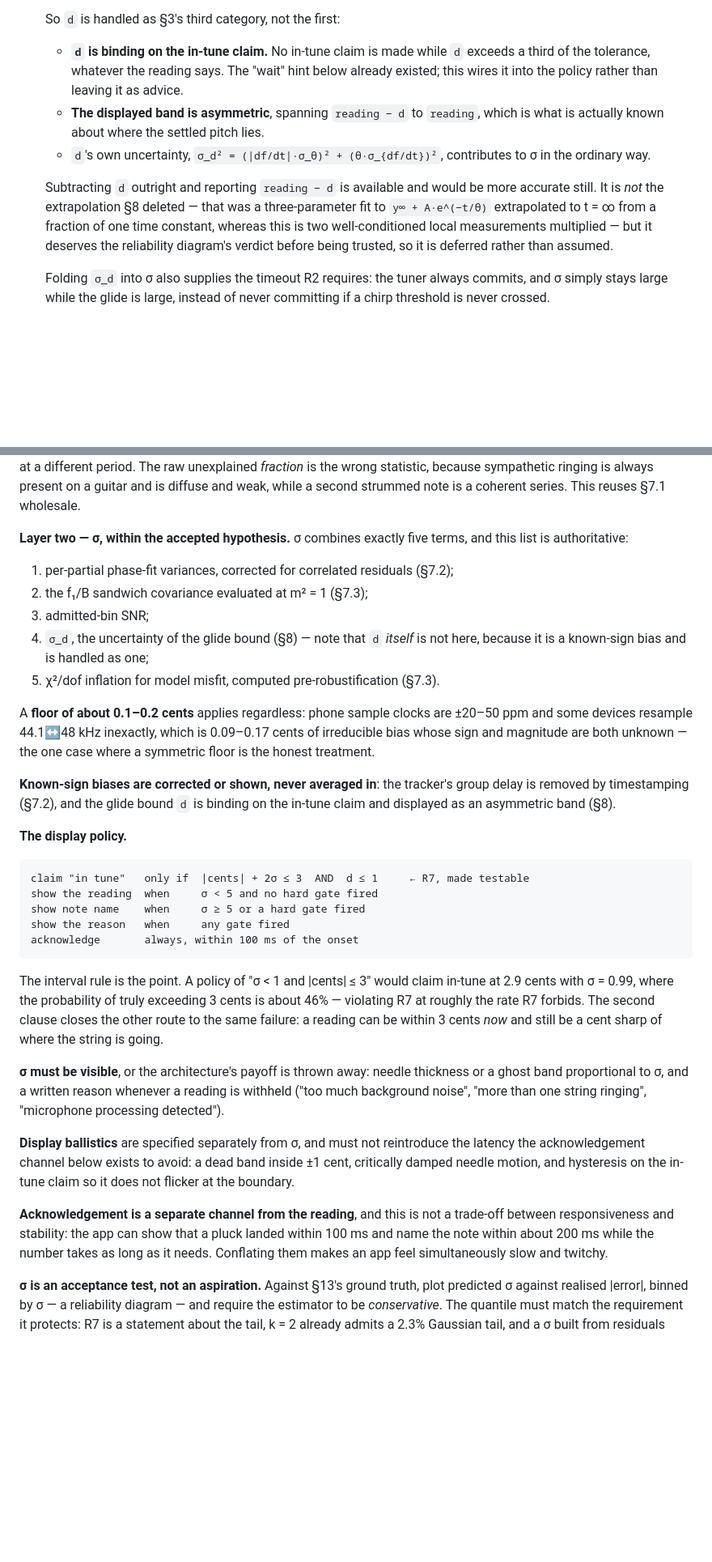
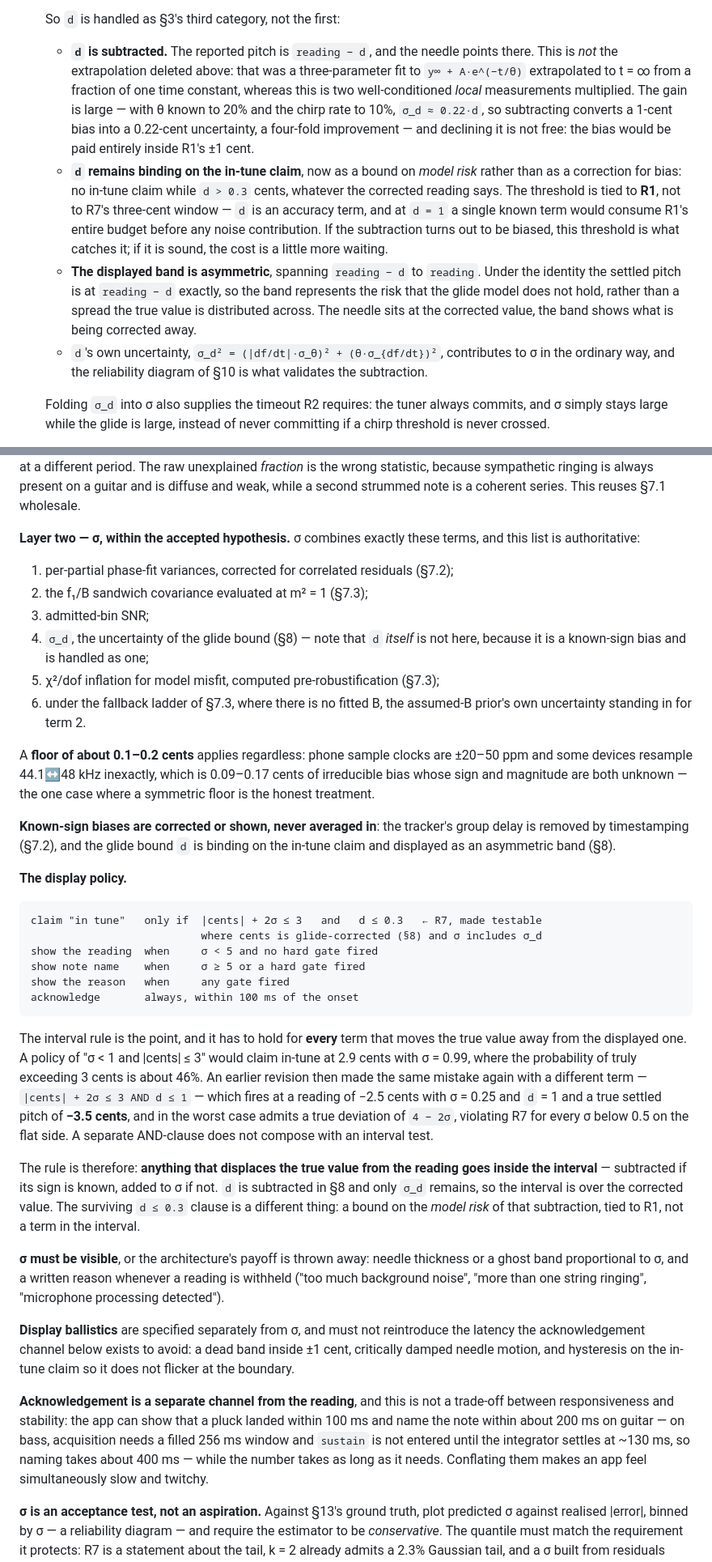
Before and after one commit to RussT17/tunedup, a Markdown page: DESIGN.md, 2 parts joined by grey strips. Shown at 81% size. Drawn GitHub-style; blank space fills up the shorter version.

````diff
--- a/DESIGN.md
+++ b/DESIGN.md
@@ -692,21 +714,30 @@ So bound the displacement, not the rate:
 
   So `d` is handled as §3's third category, not the first:
 
-  - **`d` is binding on the in-tune claim.** No in-tune claim is made while `d`
-    exceeds a third of the tolerance, whatever the reading says. The "wait" hint
-    below already existed; this wires it into the policy rather than leaving it
-    as advice.
-  - **The displayed band is asymmetric**, spanning `reading − d` to `reading`,
-    which is what is actually known about where the settled pitch lies.
+  - **`d` is subtracted.** The reported pitch is `reading − d`, and the needle
+    points there. This is *not* the extrapolation deleted above: that was a
+    three-parameter fit to `y∞ + A·e^(−t/θ)` extrapolated to t = ∞ from a
+    fraction of one time constant, whereas this is two well-conditioned *local*
+    measurements multiplied. The gain is large — with θ known to 20% and the
+    chirp rate to 10%, `σ_d ≈ 0.22·d`, so subtracting converts a 1-cent bias
+    into a 0.22-cent uncertainty, a four-fold improvement — and declining it is
+    not free: the bias would be paid entirely inside R1's ±1 cent.
+  - **`d` remains binding on the in-tune claim**, now as a bound on *model
+    risk* rather than as a correction for bias: no in-tune claim while
+    `d > 0.3` cents, whatever the corrected reading says. The threshold is tied
+    to **R1**, not to R7's three-cent window — `d` is an accuracy term, and at
+    `d = 1` a single known term would consume R1's entire budget before any
+    noise contribution. If the subtraction turns out to be biased, this
+    threshold is what catches it; if it is sound, the cost is a little more
+    waiting.
+  - **The displayed band is asymmetric**, spanning `reading − d` to `reading`.
+    Under the identity the settled pitch is at `reading − d` exactly, so the
+    band represents the risk that the glide model does not hold, rather than a
+    spread the true value is distributed across. The needle sits at the
+    corrected value, the band shows what is being corrected away.
   - `d`'s own uncertainty, `σ_d² = (|df/dt|·σ_θ)² + (θ·σ_{df/dt})²`, contributes
-    to σ in the ordinary way.
-
-  Subtracting `d` outright and reporting `reading − d` is available and would be
-  more accurate still. It is *not* the extrapolation §8 deleted — that was a
-  three-parameter fit to `y∞ + A·e^(−t/θ)` extrapolated to t = ∞ from a fraction
-  of one time constant, whereas this is two well-conditioned local measurements
-  multiplied — but it deserves the reliability diagram's verdict before being
-  trusted, so it is deferred rather than assumed.
+    to σ in the ordinary way, and the reliability diagram of §10 is what
+    validates the subtraction.
 
   Folding `σ_d` into σ also supplies the timeout R2 requires: the tuner always
   commits, and σ simply stays large while the glide is large, instead of never
@@ -767,7 +798,7 @@ different period. The raw unexplained *fraction* is the wrong statistic, because
 sympathetic ringing is always present on a guitar and is diffuse and weak, while
 a second strummed note is a coherent series. This reuses §7.1 wholesale.
 
-**Layer two — σ, within the accepted hypothesis.** σ combines exactly five
+**Layer two — σ, within the accepted hypothesis.** σ combines exactly these
 terms, and this list is authoritative:
 
 1. per-partial phase-fit variances, corrected for correlated residuals (§7.2);
@@ -775,7 +806,9 @@ terms, and this list is authoritative:
 3. admitted-bin SNR;
 4. `σ_d`, the uncertainty of the glide bound (§8) — note that `d` *itself* is
    not here, because it is a known-sign bias and is handled as one;
-5. χ²/dof inflation for model misfit, computed pre-robustification (§7.3).
+5. χ²/dof inflation for model misfit, computed pre-robustification (§7.3);
+6. under the fallback ladder of §7.3, where there is no fitted B, the
+   assumed-B prior's own uncertainty standing in for term 2.
 
 A **floor of about 0.1–0.2 cents** applies regardless: phone sample clocks are
 ±20–50 ppm and some devices resample 44.1↔48 kHz inexactly, which is 0.09–0.17
@@ -789,18 +822,29 @@ binding on the in-tune claim and displayed as an asymmetric band (§8).
 **The display policy.**
 
 ```
-claim "in tune"   only if  |cents| + 2σ ≤ 3  AND  d ≤ 1     ← R7, made testable
+claim "in tune"   only if  |cents| + 2σ ≤ 3   and   d ≤ 0.3   ← R7, made testable
+                           where cents is glide-corrected (§8) and σ includes σ_d
 show the reading  when     σ < 5 and no hard gate fired
 show note name    when     σ ≥ 5 or a hard gate fired
 show the reason   when     any gate fired
 acknowledge       always, within 100 ms of the onset
 ```
 
-The interval rule is the point. A policy of "σ < 1 and |cents| ≤ 3" would claim
-in-tune at 2.9 cents with σ = 0.99, where the probability of truly exceeding 3
-cents is about 46% — violating R7 at roughly the rate R7 forbids. The second
-clause closes the other route to the same failure: a reading can be within 3
-cents *now* and still be a cent sharp of where the string is going.
+The interval rule is the point, and it has to hold for **every** term that moves
+the true value away from the displayed one. A policy of "σ < 1 and |cents| ≤ 3"
+would claim in-tune at 2.9 cents with σ = 0.99, where the probability of truly
+exceeding 3 cents is about 46%. An earlier revision then made the same mistake
+again with a different term — `|cents| + 2σ ≤ 3 AND d ≤ 1` — which fires at a
+reading of −2.5 cents with σ = 0.25 and `d` = 1 and a true settled pitch of
+**−3.5 cents**, and in the worst case admits a true deviation of `4 − 2σ`,
+violating R7 for every σ below 0.5 on the flat side. A separate AND-clause does
+not compose with an interval test.
+
+The rule is therefore: **anything that displaces the true value from the reading
+goes inside the interval** — subtracted if its sign is known, added to σ if not.
+`d` is subtracted in §8 and only `σ_d` remains, so the interval is over the
+corrected value. The surviving `d ≤ 0.3` clause is a different thing: a bound on
+the *model risk* of that subtraction, tied to R1, not a term in the interval.
 
 **σ must be visible**, or the architecture's payoff is thrown away: needle
 thickness or a ghost band proportional to σ, and a written reason whenever a
@@ -814,8 +858,10 @@ claim so it does not flicker at the boundary.
 
 **Acknowledgement is a separate channel from the reading**, and this is not a
 trade-off between responsiveness and stability: the app can show that a pluck
-landed within 100 ms and name the note within about 200 ms while the number takes
-as long as it needs. Conflating them makes an app feel simultaneously slow and
+landed within 100 ms and name the note within about 200 ms on guitar — on bass,
+acquisition needs a filled 256 ms window and `sustain` is not entered until the
+integrator settles at ~130 ms, so naming takes about 400 ms — while the number
+takes as long as it needs. Conflating them makes an app feel simultaneously slow and
 twitchy.
 
 **σ is an acceptance test, not an aspiration.** Against §13's ground truth, plot
````
Also changed, not shown: other parts of DESIGN.md (+45 -18 lines).
